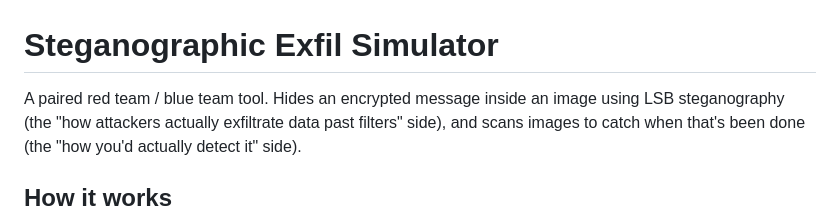
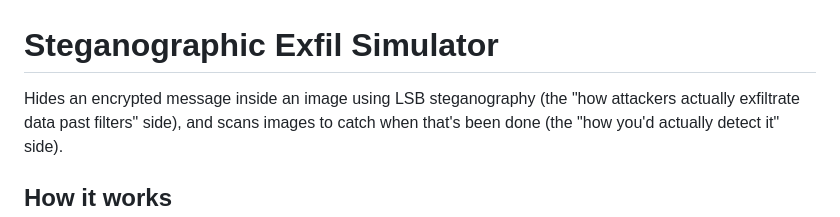
Before and after one commit to GluteusMaximus-hco/steganographic-exfil-simulator, a Markdown page: README.md, the part around the change. GitHub-like rendering.

Commit message:
Fix README formatting and text redundancy
Corrected formatting and removed redundant text.

```diff
--- a/README.md
+++ b/README.md
@@ -1,6 +1,6 @@
 # Steganographic Exfil Simulator
 
-A paired red team / blue team tool. Hides an encrypted message inside an
+Hides an encrypted message inside an
 image using LSB steganography (the "how attackers actually exfiltrate
 data past filters" side), and scans images to catch when that's been
 done (the "how you'd actually detect it" side).
```
